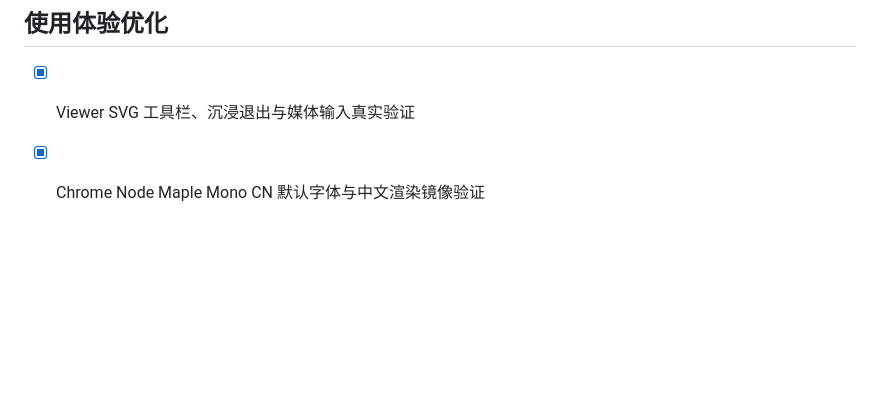
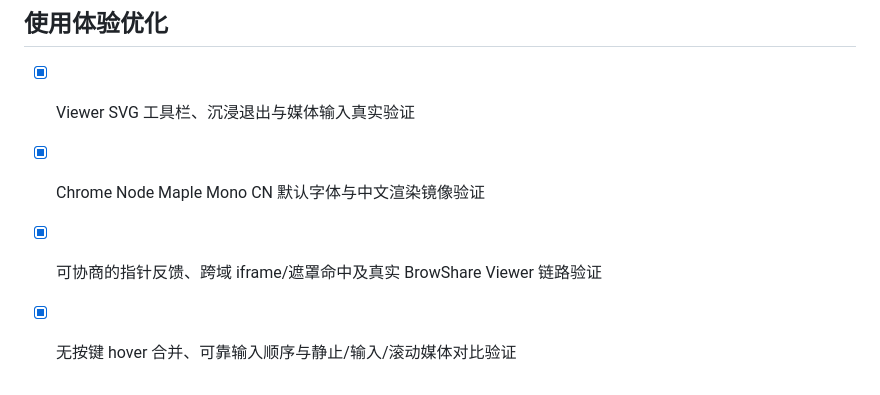
Before and after one commit to x3zvawq/browshare-remote-tab, a Markdown page: PROGRESS.md, the part around the change. Drawn GitHub-style; blank space fills up the shorter version.

```diff
--- a/PROGRESS.md
+++ b/PROGRESS.md
@@ -165,3 +165,5 @@
 
 - [x] Viewer SVG 工具栏、沉浸退出与媒体输入真实验证
 - [x] Chrome Node Maple Mono CN 默认字体与中文渲染镜像验证
+- [x] 可协商的指针反馈、跨域 iframe/遮罩命中及真实 BrowShare Viewer 链路验证
+- [x] 无按键 hover 合并、可靠输入顺序与静止/输入/滚动媒体对比验证
```
Also changed, not shown: docs/design/08-testing.md (+57 -0 lines).
